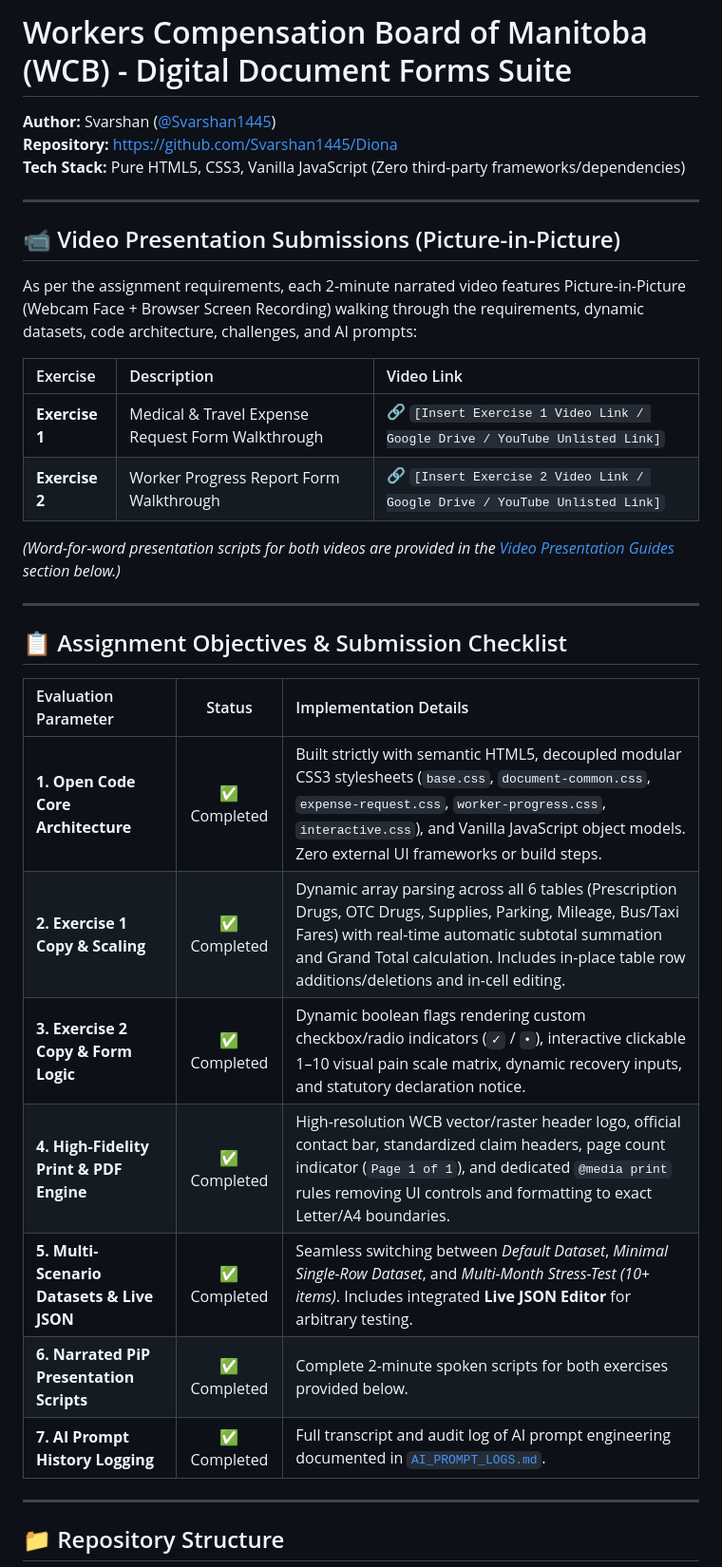
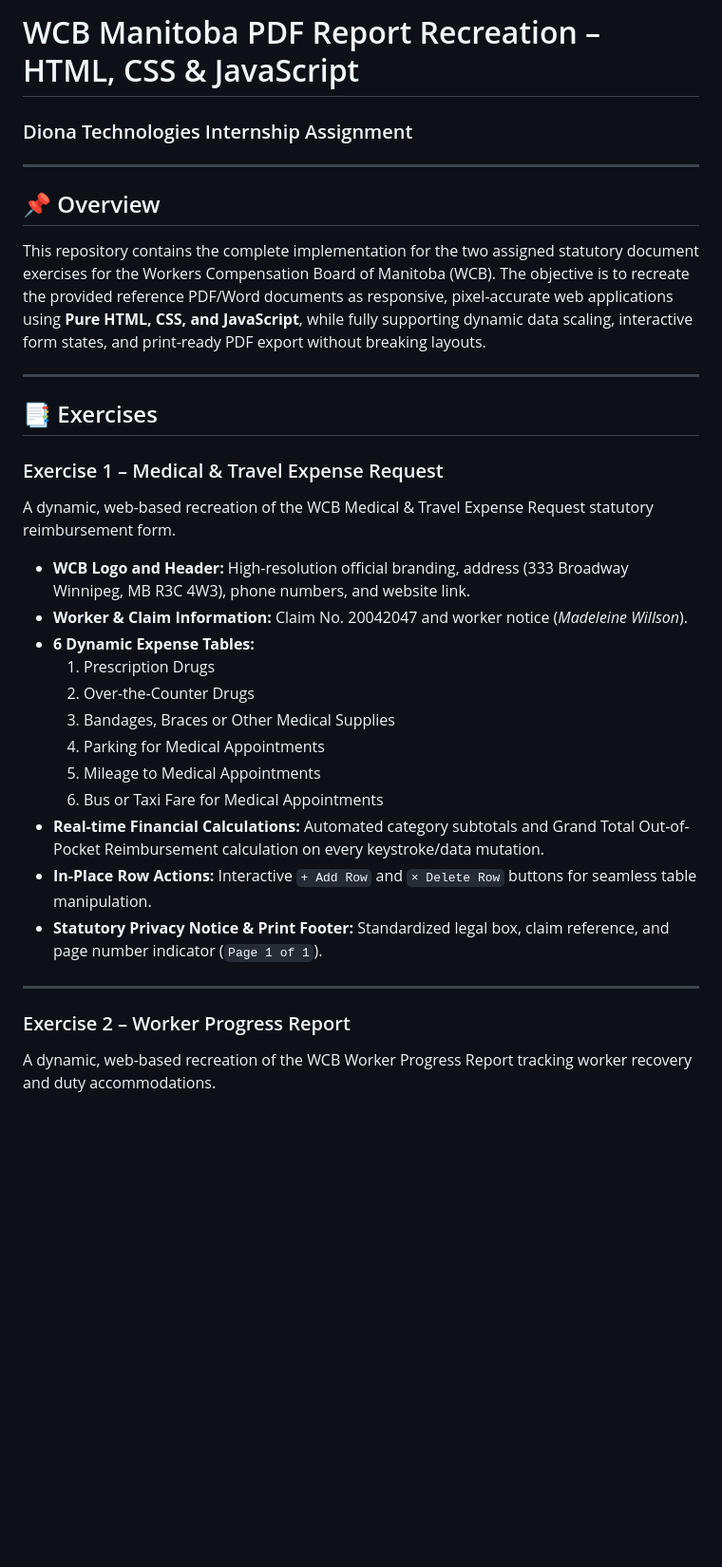
Before and after one commit to Svarshan1445/Diona, a Markdown page: README.md, the part around one of its changes. Shown at 95% size. GitHub-like rendering; blank space fills up the shorter version.

```diff
--- a/README.md
+++ b/README.md
@@ -1,37 +1,34 @@
-# Workers Compensation Board of Manitoba (WCB) - Digital Document Forms Suite
-
-**Author:** Svarshan ([@Svarshan1445](https://github.com/Svarshan1445))
-**Repository:** [https://github.com/Svarshan1445/Diona](https://github.com/Svarshan1445/Diona)
-**Tech Stack:** Pure HTML5, CSS3, Vanilla JavaScript (Zero third-party frameworks/dependencies)
+# WCB Manitoba PDF Report Recreation – HTML, CSS & JavaScript
+### Diona Technologies Internship Assignment
 
 ---
 
-## 📹 Video Presentation Submissions (Picture-in-Picture)
+## 📌 Overview
 
-As per the assignment requirements, each 2-minute narrated video features Picture-in-Picture (Webcam Face + Browser Screen Recording) walking through the requirements, dynamic datasets, code architecture, challenges, and AI prompts:
-
-| Exercise | Description | Video Link |
-| :--- | :--- | :--- |
-| **Exercise 1** | Medical & Travel Expense Request Form Walkthrough | 🔗 `[Insert Exercise 1 Video Link / Google Drive / YouTube Unlisted Link]` |
-| **Exercise 2** | Worker Progress Report Form Walkthrough | 🔗 `[Insert Exercise 2 Video Link / Google Drive / YouTube Unlisted Link]` |
-
-*(Word-for-word presentation scripts for both videos are provided in the [Video Presentation Guides](#-2-minute-narrated-video-presentation-guides) section below.)*
+This repository contains the complete implementation for the two assigned statutory document exercises for the Workers Compensation Board of Manitoba (WCB). The objective is to recreate the provided reference PDF/Word documents as responsive, pixel-accurate web applications using **Pure HTML, CSS, and JavaScript**, while fully supporting dynamic data scaling, interactive form states, and print-ready PDF export without breaking layouts.
 
 ---
 
-## 📋 Assignment Objectives & Submission Checklist
+## 📑 Exercises
 
-| Evaluation Parameter | Status | Implementation Details |
-| :--- | :---: | :--- |
-| **1. Open Code Core Architecture** | ✅ Completed | Built strictly with semantic HTML5, decoupled modular CSS3 stylesheets (`base.css`, `document-common.css`, `expense-request.css`, `worker-progress.css`, `interactive.css`), and Vanilla JavaScript object models. Zero external UI frameworks or build steps. |
-| **2. Exercise 1 Copy & Scaling** | ✅ Completed | Dynamic array parsing across all 6 tables (Prescription Drugs, OTC Drugs, Supplies, Parking, Mileage, Bus/Taxi Fares) with real-time automatic subtotal summation and Grand Total calculation. Includes in-place table row additions/deletions and in-cell editing. |
-| **3. Exercise 2 Copy & Form Logic** | ✅ Completed | Dynamic boolean flags rendering custom checkbox/radio indicators (`✓` / `•`), interactive clickable 1–10 visual pain scale matrix, dynamic recovery inputs, and statutory declaration notice. |
-| **4. High-Fidelity Print & PDF Engine** | ✅ Completed | High-resolution WCB vector/raster header logo, official contact bar, standardized claim headers, page count indicator (`Page 1 of 1`), and dedicated `@media print` rules removing UI controls and formatting to exact Letter/A4 boundaries. |
-| **5. Multi-Scenario Datasets & Live JSON** | ✅ Completed | Seamless switching between *Default Dataset*, *Minimal Single-Row Dataset*, and *Multi-Month Stress-Test (10+ items)*. Includes integrated **Live JSON Editor** for arbitrary testing. |
-| **6. Narrated PiP Presentation Scripts** | ✅ Completed | Complete 2-minute spoken scripts for both exercises provided below. |
-| **7. AI Prompt History Logging** | ✅ Completed | Full transcript and audit log of AI prompt engineering documented in [`AI_PROMPT_LOGS.md`](./AI_PROMPT_LOGS.md). |
+### Exercise 1 – Medical & Travel Expense Request
+A dynamic, web-based recreation of the WCB Medical & Travel Expense Request statutory reimbursement form.
+
+* **WCB Logo and Header:** High-resolution official branding, address (333 Broadway Winnipeg, MB R3C 4W3), phone numbers, and website link.
+* **Worker & Claim Information:** Claim No. 20042047 and worker notice (*Madeleine Willson*).
+* **6 Dynamic Expense Tables:**
+  1. Prescription Drugs
+  2. Over-the-Counter Drugs
+  3. Bandages, Braces or Other Medical Supplies
+  4. Parking for Medical Appointments
+  5. Mileage to Medical Appointments
+  6. Bus or Taxi Fare for Medical Appointments
+* **Real-time Financial Calculations:** Automated category subtotals and Grand Total Out-of-Pocket Reimbursement calculation on every keystroke/data mutation.
+* **In-Place Row Actions:** Interactive `+ Add Row` and `× Delete Row` buttons for seamless table manipulation.
+* **Statutory Privacy Notice & Print Footer:** Standardized legal box, claim reference, and page number indicator (`Page 1 of 1`).
 
 ---
 
-## 📁 Repository Structure
+### Exercise 2 – Worker Progress Report
+A dynamic, web-based recreation of the WCB Worker Progress Report tracking worker recovery and duty accommodations.
 
```
Also changed, not shown: other parts of README.md (+79 -72 lines).
